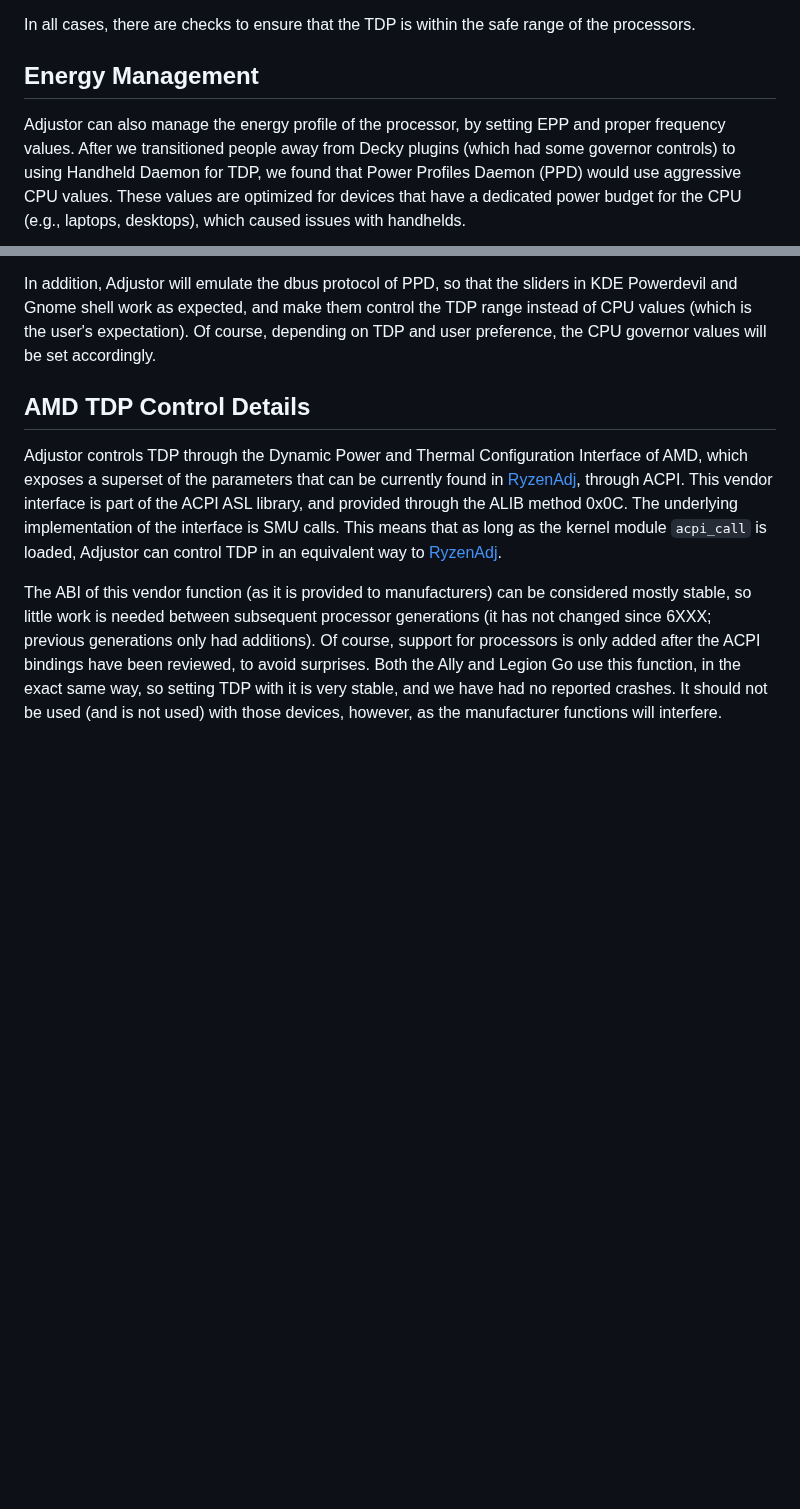
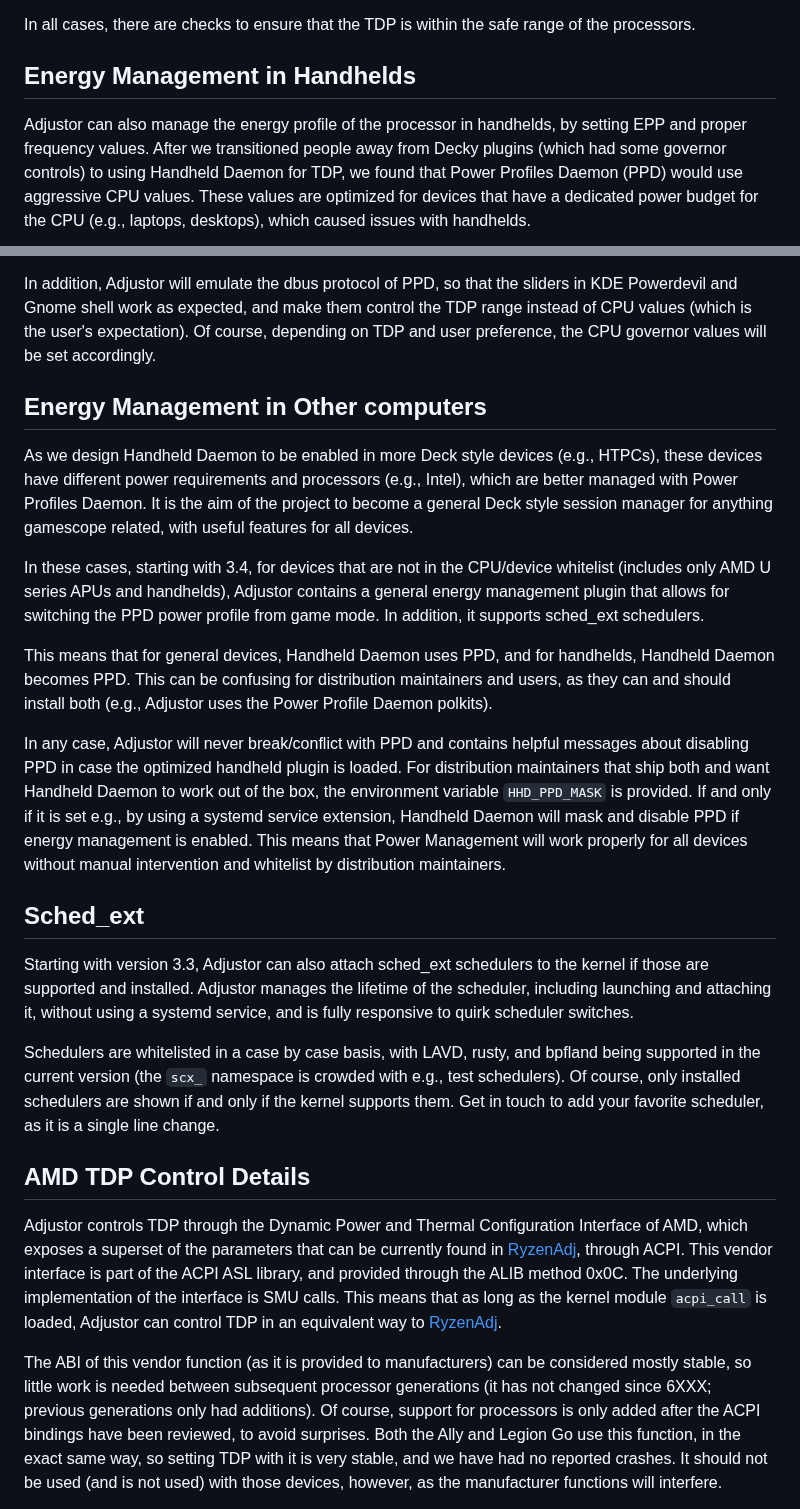
Before and after one commit to hhd-dev/hhd, a Markdown page: readme.md, 2 parts joined by grey strips. Rendered like a GitHub page; blank space fills up the shorter version.

```diff
--- a/readme.md
+++ b/readme.md
@@ -32,8 +32,8 @@ For more, see [AMD TDP Control Details](#amd-tdp).
 In all cases, there are checks to ensure that the TDP is within the safe range
 of the processors.
 
-## Energy Management
-Adjustor can also manage the energy profile of the processor, by setting EPP
+## Energy Management in Handhelds
+Adjustor can also manage the energy profile of the processor in handhelds, by setting EPP
 and proper frequency values.
 After we transitioned people away from Decky plugins (which had some governor controls)
 to using Handheld Daemon for TDP, we found that Power Profiles Daemon (PPD)
@@ -69,6 +69,47 @@ KDE Powerdevil and Gnome shell work as expected, and make them control the
 TDP range instead of CPU values (which is the user's expectation).
 Of course, depending on TDP and user preference, the CPU governor values will be set
 accordingly.
+
+## Energy Management in Other computers
+As we design Handheld Daemon to be enabled in more Deck style devices (e.g., HTPCs),
+these devices have different power requirements and processors (e.g., Intel), which
+are better managed with Power Profiles Daemon.
+It is the aim of the project to become a general Deck style session manager
+for anything gamescope related, with useful features for all devices.
+
+In these cases, starting with 3.4, for devices that are not in the CPU/device
+whitelist (includes only AMD U series APUs and handhelds), Adjustor contains a
+general energy management plugin that allows for switching the PPD power profile
+from game mode.
+In addition, it supports sched_ext schedulers.
+
+This means that for general devices, Handheld Daemon uses PPD, and for handhelds,
+Handheld Daemon becomes PPD.
+This can be confusing for distribution maintainers and users, as they can and
+should install both (e.g., Adjustor uses the Power Profile Daemon polkits).
+
+In any case, Adjustor will never break/conflict with PPD and contains helpful
+messages about disabling PPD in case the optimized handheld plugin is loaded.
+For distribution maintainers that ship both and want Handheld Daemon to work
+out of the box, the environment variable `HHD_PPD_MASK` is provided.
+If and only if it is set e.g., by using a systemd service extension, Handheld Daemon
+will mask and disable PPD if energy management is enabled.
+This means that Power Management will work properly for all devices without manual
+intervention and whitelist by distribution maintainers.
+
+## Sched_ext
+Starting with version 3.3, Adjustor can also attach sched_ext schedulers to the
+kernel if those are supported and installed.
+Adjustor manages the lifetime of the scheduler, including launching and attaching
+it, without using a systemd service, and is fully responsive to quirk scheduler
+switches.
+
+Schedulers are whitelisted in a case by case basis, with LAVD, rusty, and bpfland
+being supported in the current version (the `scx_` namespace is crowded with e.g.,
+test schedulers).
+Of course, only installed schedulers are shown if and only if the kernel supports
+them.
+Get in touch to add your favorite scheduler, as it is a single line change.
 
 ## AMD TDP Control Details<a name="amd-tdp"></a>
 Adjustor controls TDP through the Dynamic Power and Thermal Configuration Interface
```
